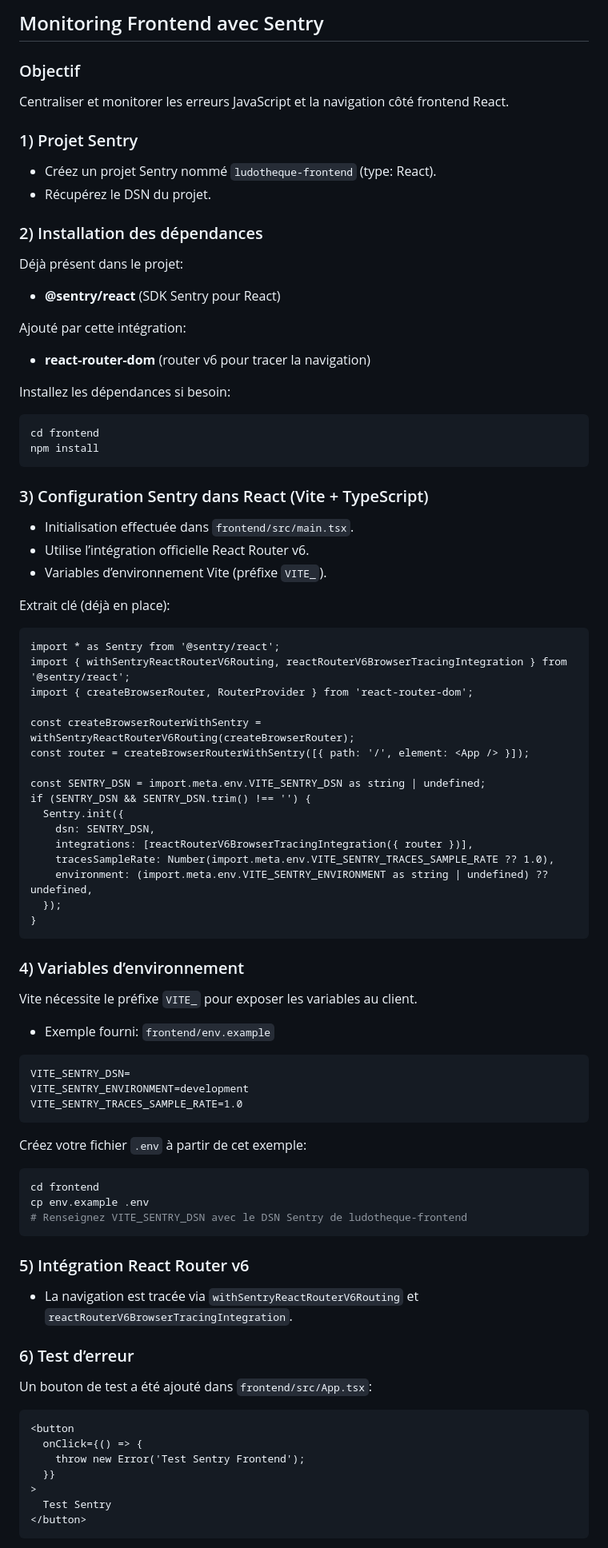
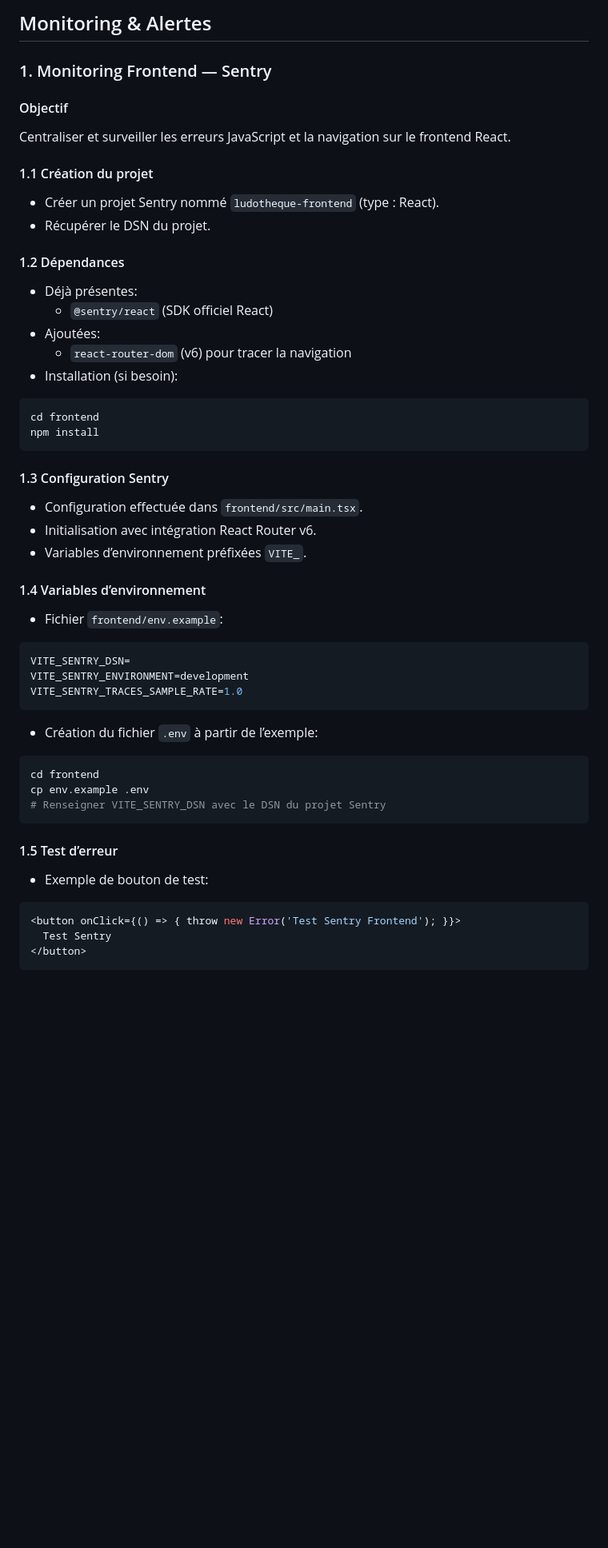
Before and after one commit to AxelRadin/LudoKan, a Markdown page: docs/monitoring.md, the part around the change printed below. Shown: that part at 80% size. Drawn GitHub-style; blank space fills up the shorter version.

````diff
--- a/docs/monitoring.md
+++ b/docs/monitoring.md
@@ -1,82 +1,53 @@
-## Monitoring Frontend avec Sentry
+## Monitoring & Alertes
 
-### Objectif
-Centraliser et monitorer les erreurs JavaScript et la navigation côté frontend React.
+### 1. Monitoring Frontend — Sentry
 
-### 1) Projet Sentry
-- Créez un projet Sentry nommé `ludotheque-frontend` (type: React).
-- Récupérez le DSN du projet.
+#### Objectif
+Centraliser et surveiller les erreurs JavaScript et la navigation sur le frontend React.
 
-### 2) Installation des dépendances
-Déjà présent dans le projet:
-- **@sentry/react** (SDK Sentry pour React)
+#### 1.1 Création du projet
+- Créer un projet Sentry nommé `ludotheque-frontend` (type : React).
+- Récupérer le DSN du projet.
 
-Ajouté par cette intégration:
-- **react-router-dom** (router v6 pour tracer la navigation)
-
-Installez les dépendances si besoin:
+#### 1.2 Dépendances
+- Déjà présentes:
+  - `@sentry/react` (SDK officiel React)
+- Ajoutées:
+  - `react-router-dom` (v6) pour tracer la navigation
+- Installation (si besoin):
 
 ```bash
 cd frontend
 npm install
 ```
 
-### 3) Configuration Sentry dans React (Vite + TypeScript)
-- Initialisation effectuée dans `frontend/src/main.tsx`.
-- Utilise l’intégration officielle React Router v6.
-- Variables d’environnement Vite (préfixe `VITE_`).
+#### 1.3 Configuration Sentry
+- Configuration effectuée dans `frontend/src/main.tsx`.
+- Initialisation avec intégration React Router v6.
+- Variables d’environnement préfixées `VITE_`.
 
-Extrait clé (déjà en place):
+#### 1.4 Variables d’environnement
+- Fichier `frontend/env.example`:
 
-```12:34:frontend/src/main.tsx
-import * as Sentry from '@sentry/react';
-import { withSentryReactRouterV6Routing, reactRouterV6BrowserTracingIntegration } from '@sentry/react';
-import { createBrowserRouter, RouterProvider } from 'react-router-dom';
-
-const createBrowserRouterWithSentry = withSentryReactRouterV6Routing(createBrowserRouter);
-const router = createBrowserRouterWithSentry([{ path: '/', element: <App /> }]);
-
-const SENTRY_DSN = import.meta.env.VITE_SENTRY_DSN as string | undefined;
-if (SENTRY_DSN && SENTRY_DSN.trim() !== '') {
-  Sentry.init({
-    dsn: SENTRY_DSN,
-    integrations: [reactRouterV6BrowserTracingIntegration({ router })],
-    tracesSampleRate: Number(import.meta.env.VITE_SENTRY_TRACES_SAMPLE_RATE ?? 1.0),
-    environment: (import.meta.env.VITE_SENTRY_ENVIRONMENT as string | undefined) ?? undefined,
-  });
-}
-```
-
-### 4) Variables d’environnement
-Vite nécessite le préfixe `VITE_` pour exposer les variables au client.
-
-- Exemple fourni: `frontend/env.example`
-```
+```env
 VITE_SENTRY_DSN=
 VITE_SENTRY_ENVIRONMENT=development
 VITE_SENTRY_TRACES_SAMPLE_RATE=1.0
 ```
 
-Créez votre fichier `.env` à partir de cet exemple:
+- Création du fichier `.env` à partir de l’exemple:
 
 ```bash
 cd frontend
 cp env.example .env
-# Renseignez VITE_SENTRY_DSN avec le DSN Sentry de ludotheque-frontend
+# Renseigner VITE_SENTRY_DSN avec le DSN du projet Sentry
 ```
 
-### 5) Intégration React Router v6
-- La navigation est tracée via `withSentryReactRouterV6Routing` et `reactRouterV6BrowserTracingIntegration`.
+#### 1.5 Test d’erreur
+- Exemple de bouton de test:
 
-### 6) Test d’erreur
-Un bouton de test a été ajouté dans `frontend/src/App.tsx`:
-
-```21:31:frontend/src/App.tsx
-<button
-  onClick={() => {
-    throw new Error('Test Sentry Frontend');
-  }}
->
+```tsx
+<button onClick={() => { throw new Error('Test Sentry Frontend'); }}>
   Test Sentry
 </button>
 ```
````
Also changed, not shown: other parts of docs/monitoring.md (+105 -78 lines).
